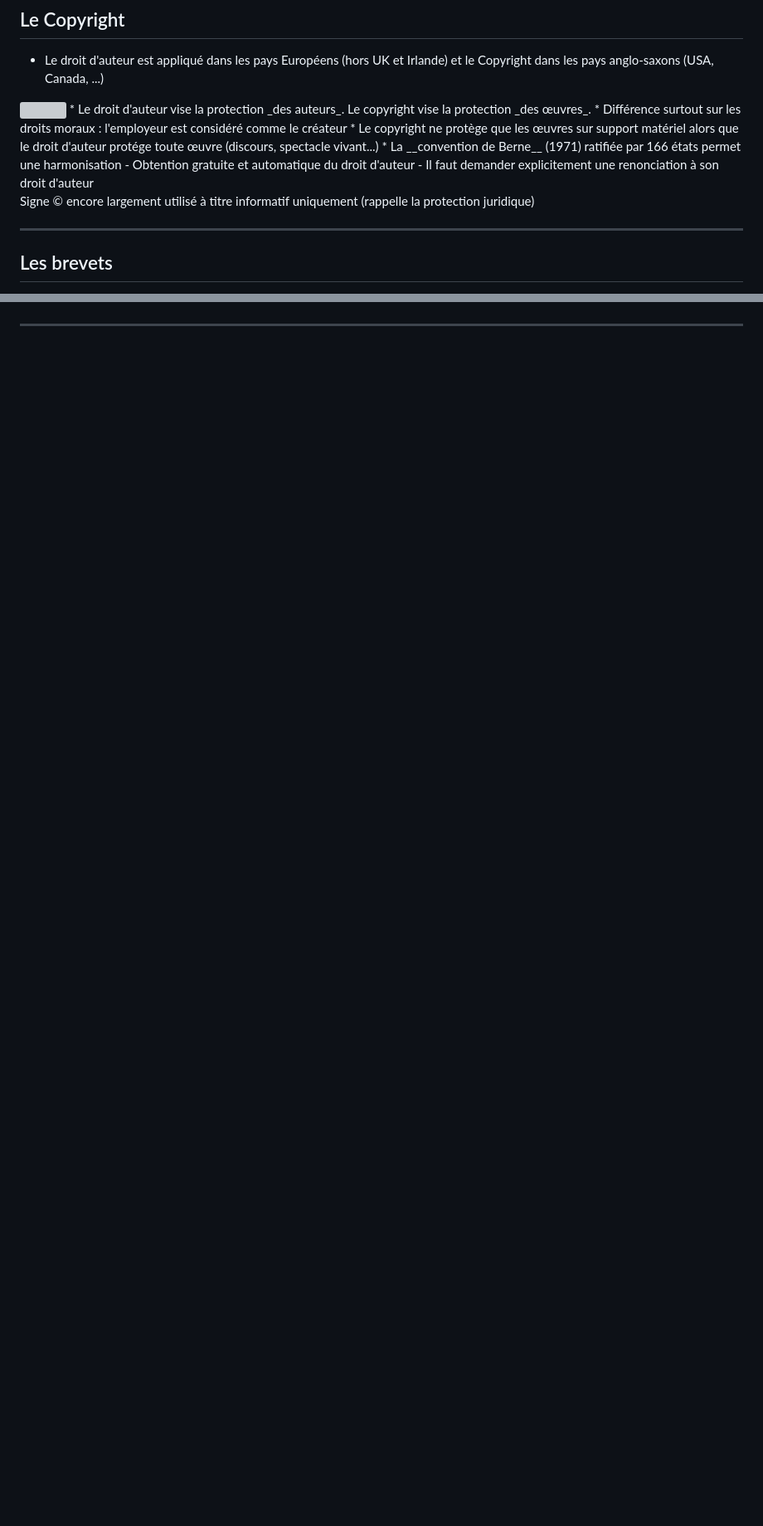
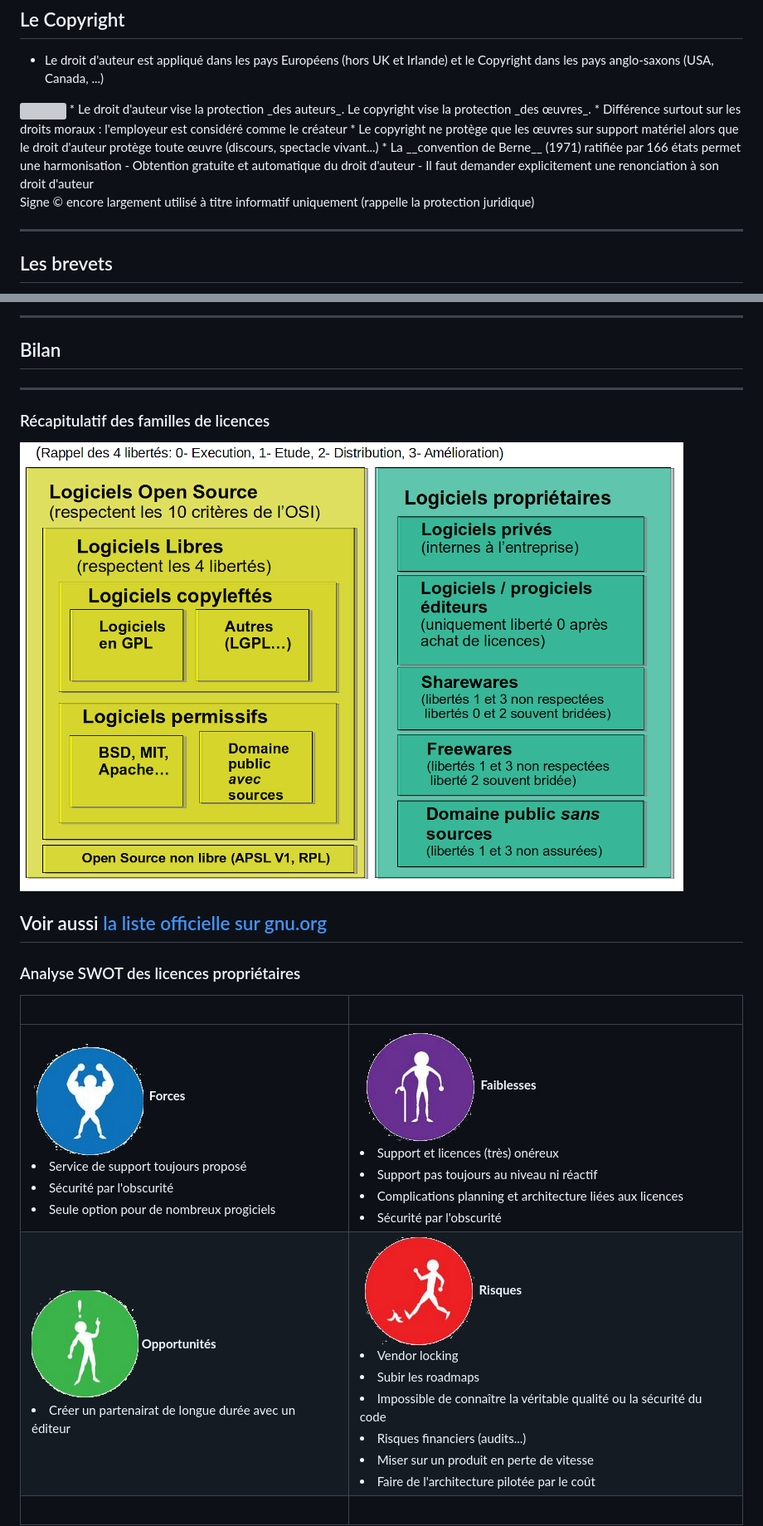
Before and after one commit to bflorat/cours-licences.github.io, a Markdown page: index.md, 2 parts joined by grey strips. Shown: that part at 83% size. Rendered like a GitHub page; pictures changed too: resources/opportunity.png (added), resources/risk.png (added), resources/strength.png (added); blank space fills up the shorter version; grey boxes are pictures that could not be loaded.

```diff
--- a/index.md
+++ b/index.md
@@ -99,13 +98,13 @@ dans ce cours. Ces opinions doivent être considérées comme propres à l’aut
 <img style="float: right;" src="resources/copyright.webp">
 * Le droit d'auteur vise la protection _des auteurs_. Le copyright vise la protection _des œuvres_.
 * Différence surtout sur les droits moraux : l'employeur est considéré comme le créateur
-* Le copyright ne protège que les œuvres sur support matériel alors que le droit d'auteur protége toute œuvre (discours, spectacle vivant...)
+* Le copyright ne protège que les œuvres sur support matériel alors que le droit d'auteur protège toute œuvre (discours, spectacle vivant...)
 * La __convention de Berne__ (1971) ratifiée par 166 états permet une harmonisation
-    - Obtention gratuite et automatique du droit d'auteur
-    - Il faut demander explicitement une renonciation à son droit d'auteur
+- Obtention gratuite et automatique du droit d'auteur
+- Il faut demander explicitement une renonciation à son droit d'auteur
 
 <div class='note ad'>
- Signe © encore largement utilisé à titre informatif uniquement (rappelle la protection juridique)</div>
+Signe © encore largement utilisé à titre informatif uniquement (rappelle la protection juridique)</div>
 
 ---
 
@@ -444 +489,22 @@ SWOT
 
+---
+
+## Bilan
+
+---
+
+### Récapitulatif des familles de licences
+
+<img src="resources/categories_ll.png">
+
+Voir aussi [la liste officielle sur gnu.org](https://www.gnu.org/licenses/license-list.html)
+---
+
+### Analyse SWOT des licences propriétaires
+
+| &nbsp; |&nbsp;
+|----|----
+|<img src="resources/strength.png" style="vertical-align:middle" > __Forces__ <li>Service de support toujours proposé<li>Sécurité par l'obscurité<li>Seule option pour de nombreux progiciels | <img src="resources/weaknesses.png" style="vertical-align:middle"> __Faiblesses__ <li>Support et licences (très) onéreux<li>Support pas toujours au niveau ni réactif <li>Complications planning et architecture liées aux licences<li>Sécurité par l'obscurité
+|<img src="resources/opportunity.png" style="vertical-align:middle"> __Opportunités__<li>Créer un partenairat de longue durée avec un éditeur| <img src="resources/risk.png" style="vertical-align:middle"> __Risques__ <li>Vendor locking <li> Subir les roadmaps<li>Impossible de connaître la véritable qualité ou la sécurité du code <li>Risques financiers (audits...)<li>Miser sur un produit en perte de vitesse<li>Faire de l'architecture pilotée par le coût
+| &nbsp; |&nbsp;
+
```
Also changed, not shown: other parts of index.md (+159 -179 lines), resources/cc.png (added), resources/compat.png (added), 3 other files.
